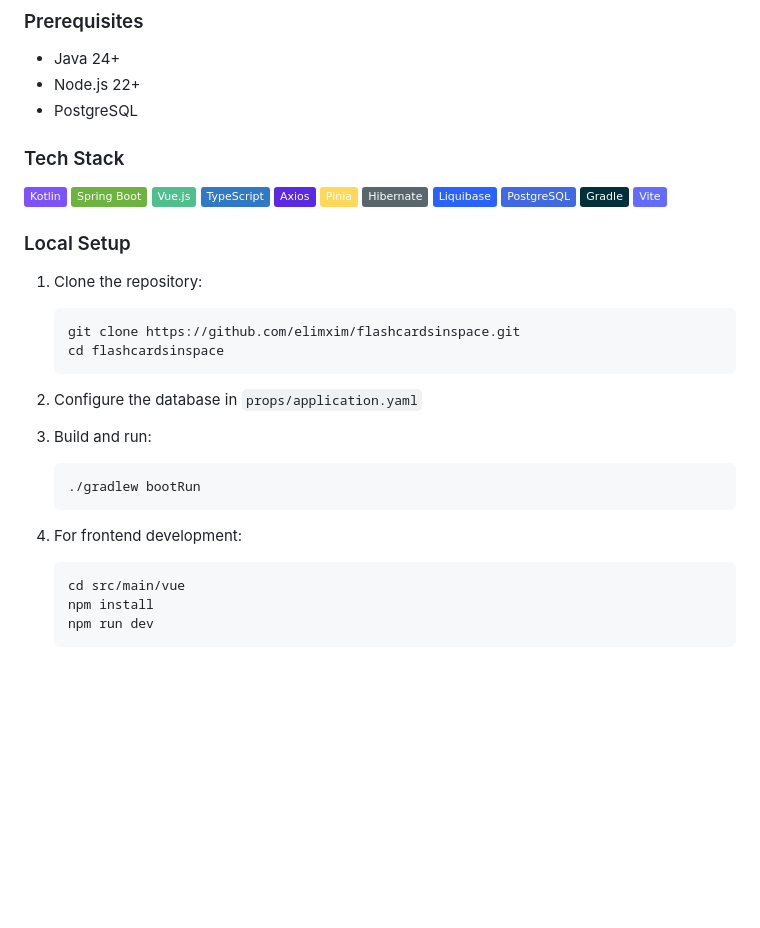
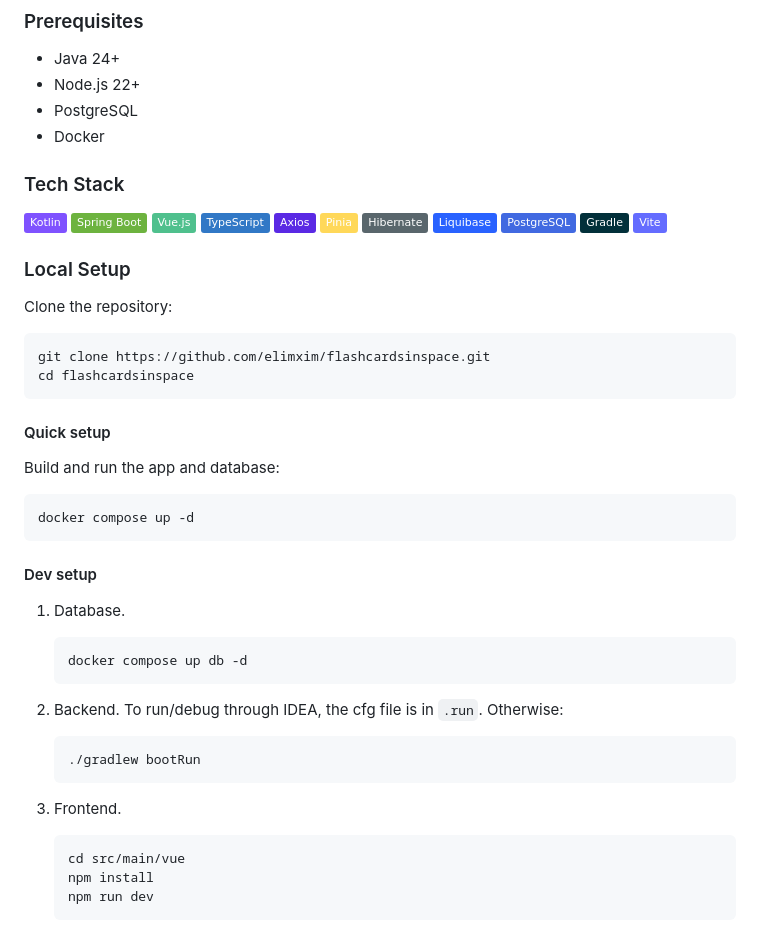
Before and after one commit to elimxim/flashcardsinspace, a Markdown page: README.md, the part around the change. Rendered like a GitHub page; badges without logos; blank space fills up the shorter version.

Commit message:
Update setup guides

````diff
--- a/README.md
+++ b/README.md
@@ -65,6 +65,7 @@ daily ritual a little better every time you return.
 - Java 24+
 - Node.js 22+
 - PostgreSQL
+- Docker
 
 ### Tech Stack
 
@@ -82,20 +83,34 @@ daily ritual a little better every time you return.
 
 ### Local Setup
 
-1. Clone the repository:
+Clone the repository:
+
+```bash
+git clone https://github.com/elimxim/flashcardsinspace.git
+cd flashcardsinspace
+```
+
+#### Quick setup
+
+Build and run the app and database:
+
+```bash
+docker compose up -d
+```
+
+#### Dev setup
+
+1. Database.
    ```bash
-   git clone https://github.com/elimxim/flashcardsinspace.git
-   cd flashcardsinspace
+   docker compose up db -d
    ```
 
-2. Configure the database in `props/application.yaml`
-
-3. Build and run:
+2. Backend. To run/debug through IDEA, the cfg file is in `.run`. Otherwise:
    ```bash
    ./gradlew bootRun
-   ```
+    ```
 
-4. For frontend development:
+3. Frontend.
    ```bash
    cd src/main/vue
    npm install
````
